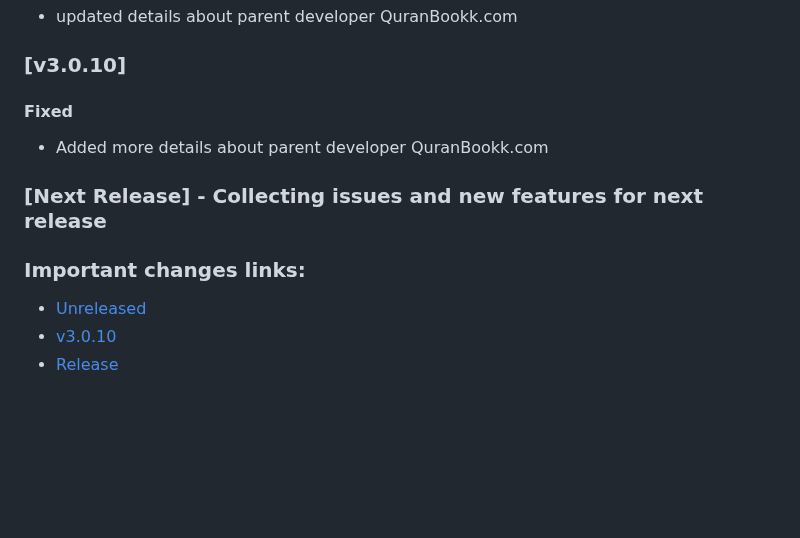
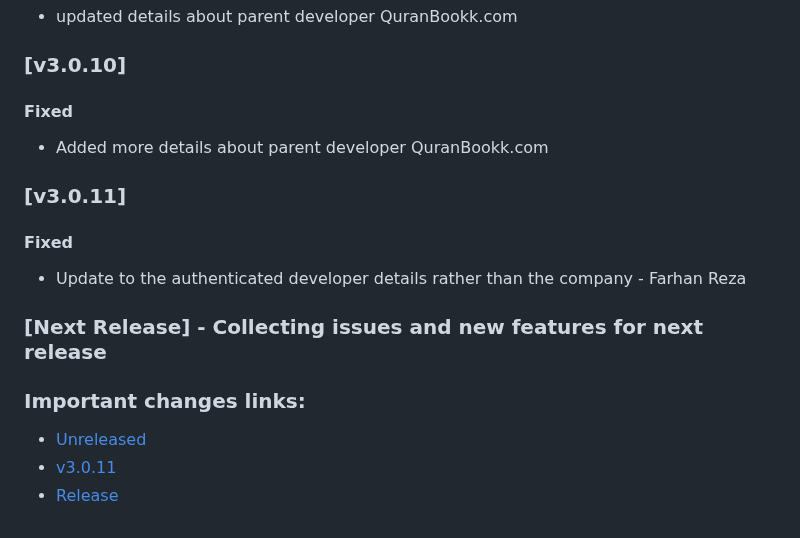
Before and after one commit to farhan7reza7/if-follow-package, a Markdown page: CHANGELOG.md, the part around the change. Drawn GitHub-style; blank space fills up the shorter version.

```diff
--- a/CHANGELOG.md
+++ b/CHANGELOG.md
@@ -279,10 +279,16 @@ fixed some version 2.1.0 error and configured files for v2.1.1
 
 - Added more details about parent developer QuranBookk.com
 
+### [v3.0.11]
+
+#### Fixed
+
+- Update to the authenticated developer details rather than the company - Farhan Reza
+
 ### [Next Release] - Collecting issues and new features for next release
 
 ### Important changes links:
 
-- [Unreleased](https://github.com/farhan7reza7/if-follow-package/compare/v3.0.10...HEAD)
-- [v3.0.10](https://github.com/farhan7reza7/if-follow-package/releases/tag/v3.0.10)
+- [Unreleased](https://github.com/farhan7reza7/if-follow-package/compare/v3.0.11...HEAD)
+- [v3.0.11](https://github.com/farhan7reza7/if-follow-package/releases/tag/v3.0.11)
 - [Release](https://github.com/farhan7reza7/if-follow-package/milestone/2)
```
